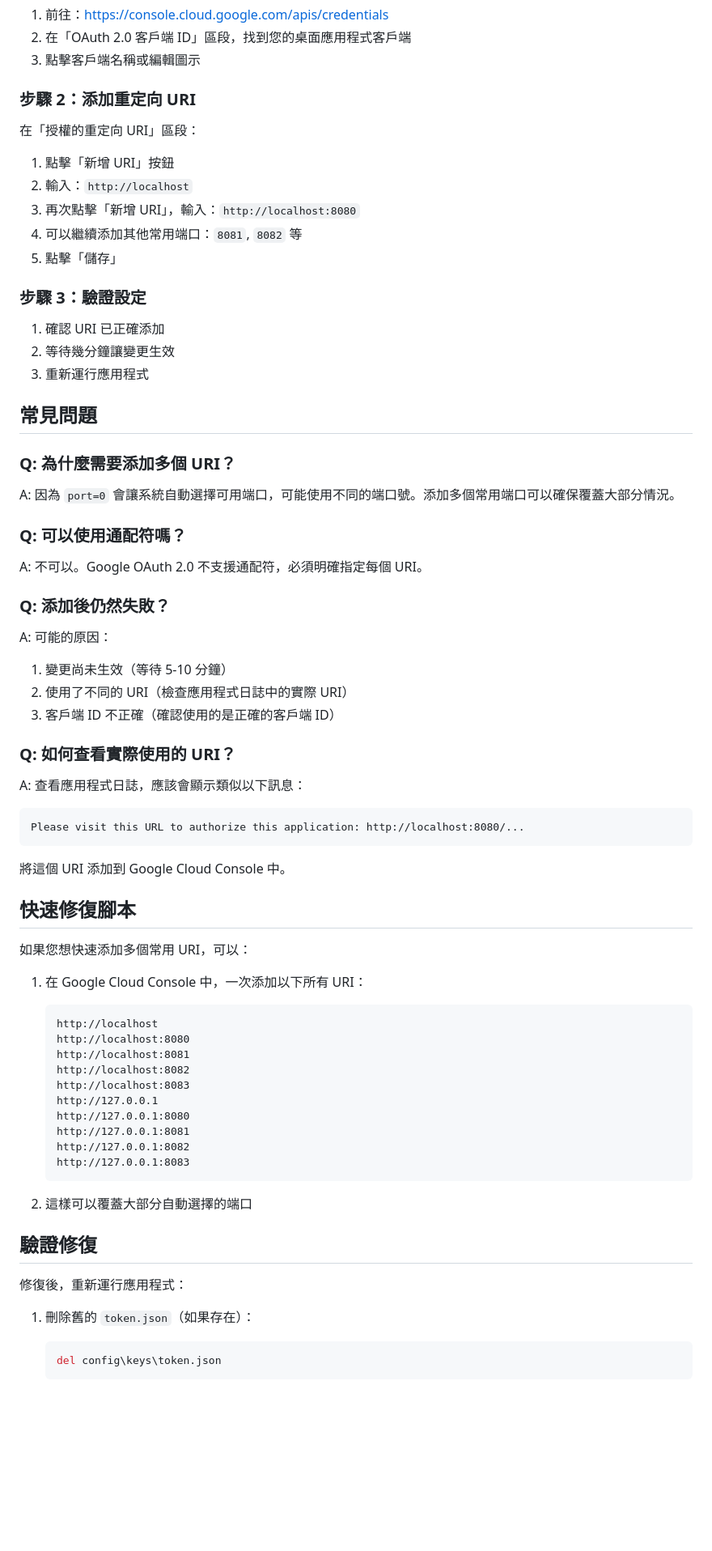
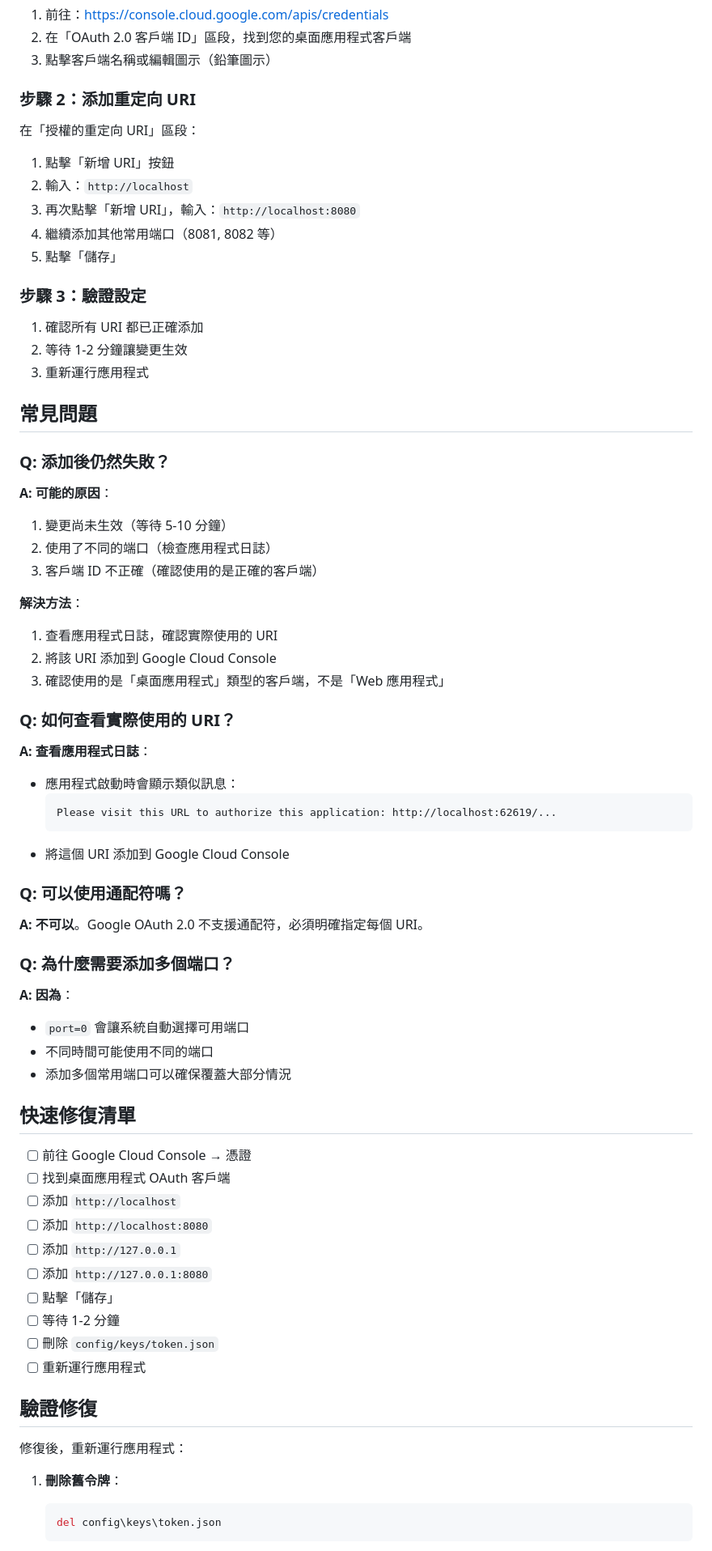
Before and after one commit to eric761231/activeRewardHelper, a Markdown page: OAUTH_REDIRECT_URI_FIX.md, the part around the change printed below. Shown: that part at 81% size. Rendered like a GitHub page; blank space fills up the shorter version.

Commit message:
新增：OAuth redirect_uri_mismatch 錯誤詳細解決指南

````diff
--- a/OAUTH_REDIRECT_URI_FIX.md
+++ b/OAUTH_REDIRECT_URI_FIX.md
@@ -69,7 +79,7 @@ Google 已棄用 OOB 流程，不建議使用。
 
 1. 前往：https://console.cloud.google.com/apis/credentials
 2. 在「OAuth 2.0 客戶端 ID」區段，找到您的桌面應用程式客戶端
-3. 點擊客戶端名稱或編輯圖示
+3. 點擊客戶端名稱或編輯圖示（鉛筆圖示）
 
 ### 步驟 2：添加重定向 URI
 
@@ -78,66 +88,67 @@ Google 已棄用 OOB 流程，不建議使用。
 1. 點擊「新增 URI」按鈕
 2. 輸入：`http://localhost`
 3. 再次點擊「新增 URI」，輸入：`http://localhost:8080`
-4. 可以繼續添加其他常用端口：`8081`, `8082` 等
+4. 繼續添加其他常用端口（8081, 8082 等）
 5. 點擊「儲存」
 
 ### 步驟 3：驗證設定
 
-1. 確認 URI 已正確添加
-2. 等待幾分鐘讓變更生效
+1. 確認所有 URI 都已正確添加
+2. 等待 1-2 分鐘讓變更生效
 3. 重新運行應用程式
 
 ## 常見問題
 
-### Q: 為什麼需要添加多個 URI？
+### Q: 添加後仍然失敗？
 
-A: 因為 `port=0` 會讓系統自動選擇可用端口，可能使用不同的端口號。添加多個常用端口可以確保覆蓋大部分情況。
+**A: 可能的原因**：
+1. 變更尚未生效（等待 5-10 分鐘）
+2. 使用了不同的端口（檢查應用程式日誌）
+3. 客戶端 ID 不正確（確認使用的是正確的客戶端）
+
+**解決方法**：
+1. 查看應用程式日誌，確認實際使用的 URI
+2. 將該 URI 添加到 Google Cloud Console
+3. 確認使用的是「桌面應用程式」類型的客戶端，不是「Web 應用程式」
+
+### Q: 如何查看實際使用的 URI？
+
+**A: 查看應用程式日誌**：
+- 應用程式啟動時會顯示類似訊息：
+  ```
+  Please visit this URL to authorize this application: http://localhost:62619/...
+  ```
+- 將這個 URI 添加到 Google Cloud Console
 
 ### Q: 可以使用通配符嗎？
 
-A: 不可以。Google OAuth 2.0 不支援通配符，必須明確指定每個 URI。
+**A: 不可以**。Google OAuth 2.0 不支援通配符，必須明確指定每個 URI。
 
-### Q: 添加後仍然失敗？
+### Q: 為什麼需要添加多個端口？
 
-A: 可能的原因：
-1. 變更尚未生效（等待 5-10 分鐘）
-2. 使用了不同的 URI（檢查應用程式日誌中的實際 URI）
-3. 客戶端 ID 不正確（確認使用的是正確的客戶端 ID）
+**A: 因為**：
+- `port=0` 會讓系統自動選擇可用端口
+- 不同時間可能使用不同的端口
+- 添加多個常用端口可以確保覆蓋大部分情況
 
-### Q: 如何查看實際使用的 URI？
+## 快速修復清單
 
-A: 查看應用程式日誌，應該會顯示類似以下訊息：
-```
-Please visit this URL to authorize this application: http://localhost:8080/...
-```
-
-將這個 URI 添加到 Google Cloud Console 中。
-
-## 快速修復腳本
-
-如果您想快速添加多個常用 URI，可以：
-
-1. 在 Google Cloud Console 中，一次添加以下所有 URI：
-   ```
-   http://localhost
-   http://localhost:8080
-   http://localhost:8081
-   http://localhost:8082
-   http://localhost:8083
-   http://127.0.0.1
-   http://127.0.0.1:8080
-   http://127.0.0.1:8081
-   http://127.0.0.1:8082
-   http://127.0.0.1:8083
-   ```
-
-2. 這樣可以覆蓋大部分自動選擇的端口
+- [ ] 前往 Google Cloud Console → 憑證
+- [ ] 找到桌面應用程式 OAuth 客戶端
+- [ ] 添加 `http://localhost`
+- [ ] 添加 `http://localhost:8080`
+- [ ] 添加 `http://127.0.0.1`
+- [ ] 添加 `http://127.0.0.1:8080`
+- [ ] 點擊「儲存」
+- [ ] 等待 1-2 分鐘
+- [ ] 刪除 `config/keys/token.json`
+- [ ] 重新運行應用程式
 
 ## 驗證修復
 
 修復後，重新運行應用程式：
 
-1. 刪除舊的 `token.json`（如果存在）：
+1. **刪除舊令牌**：
    ```bash
    del config\keys\token.json
    ```
````
Also changed, not shown: other parts of OAUTH_REDIRECT_URI_FIX.md (+48 -35 lines), OAUTH_SETUP.md (+15 -5 lines).
